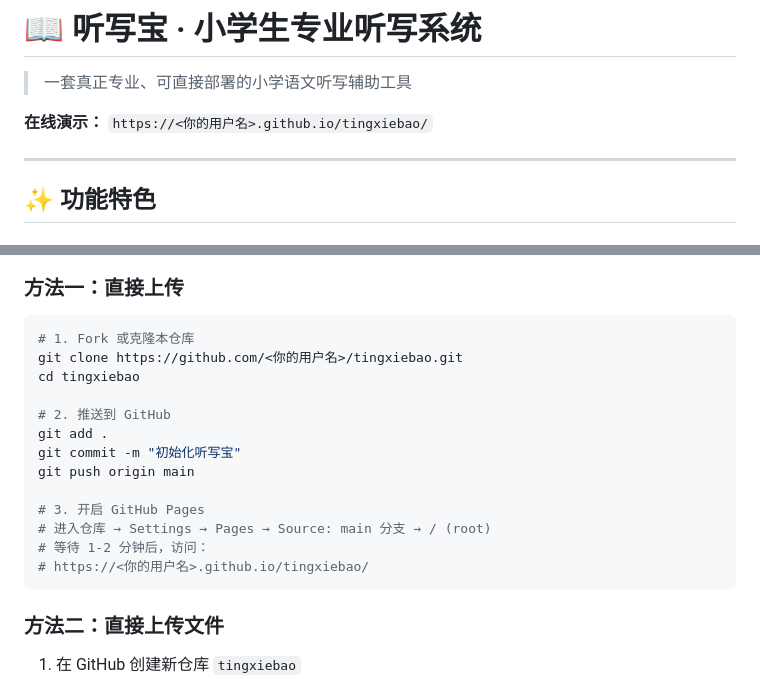
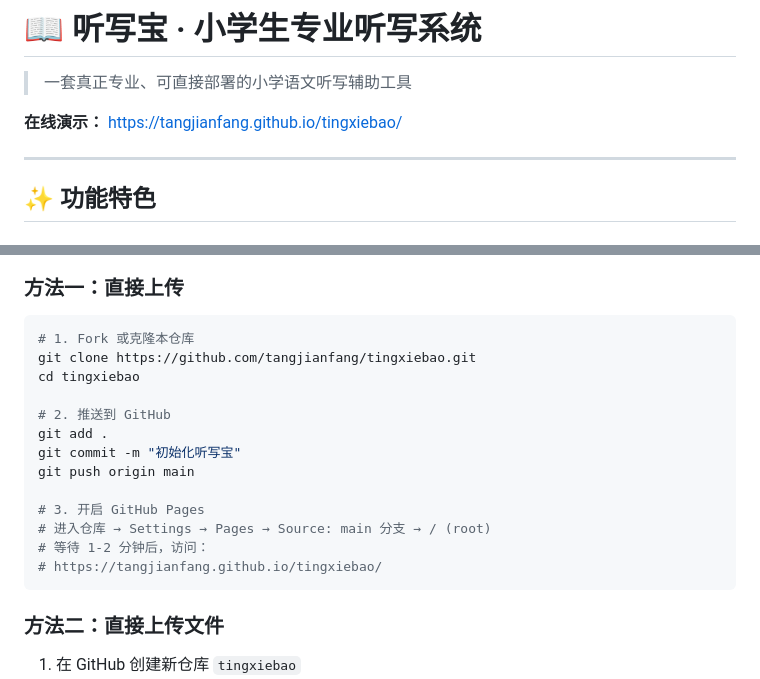
Before and after one commit to tangjianfang/tingxiebao, a Markdown page: README.md, 2 parts joined by grey strips. GitHub-like rendering.

Commit message:
docs: add direct username links in README
Agent-Logs-Url: https://github.com/tangjianfang/tingxiebao/sessions/324c50c6-d682-43c3-9d88-2485a044f595

Co-authored-by: tangjianfang <14011192+tangjianfang@users.noreply.github.com>

````diff
--- a/README.md
+++ b/README.md
@@ -2,7 +2,7 @@
 
 > 一套真正专业、可直接部署的小学语文听写辅助工具
 
-**在线演示：** `https://<你的用户名>.github.io/tingxiebao/`
+**在线演示：** [https://tangjianfang.github.io/tingxiebao/](https://tangjianfang.github.io/tingxiebao/)
 
 ---
 
@@ -65,7 +65,7 @@
 
 ```bash
 # 1. Fork 或克隆本仓库
-git clone https://github.com/<你的用户名>/tingxiebao.git
+git clone https://github.com/tangjianfang/tingxiebao.git
 cd tingxiebao
 
 # 2. 推送到 GitHub
@@ -76,7 +76,7 @@ git push origin main
 # 3. 开启 GitHub Pages
 # 进入仓库 → Settings → Pages → Source: main 分支 → / (root)
 # 等待 1-2 分钟后，访问：
-# https://<你的用户名>.github.io/tingxiebao/
+# https://tangjianfang.github.io/tingxiebao/
 ```
 
 ### 方法二：直接上传文件
````
